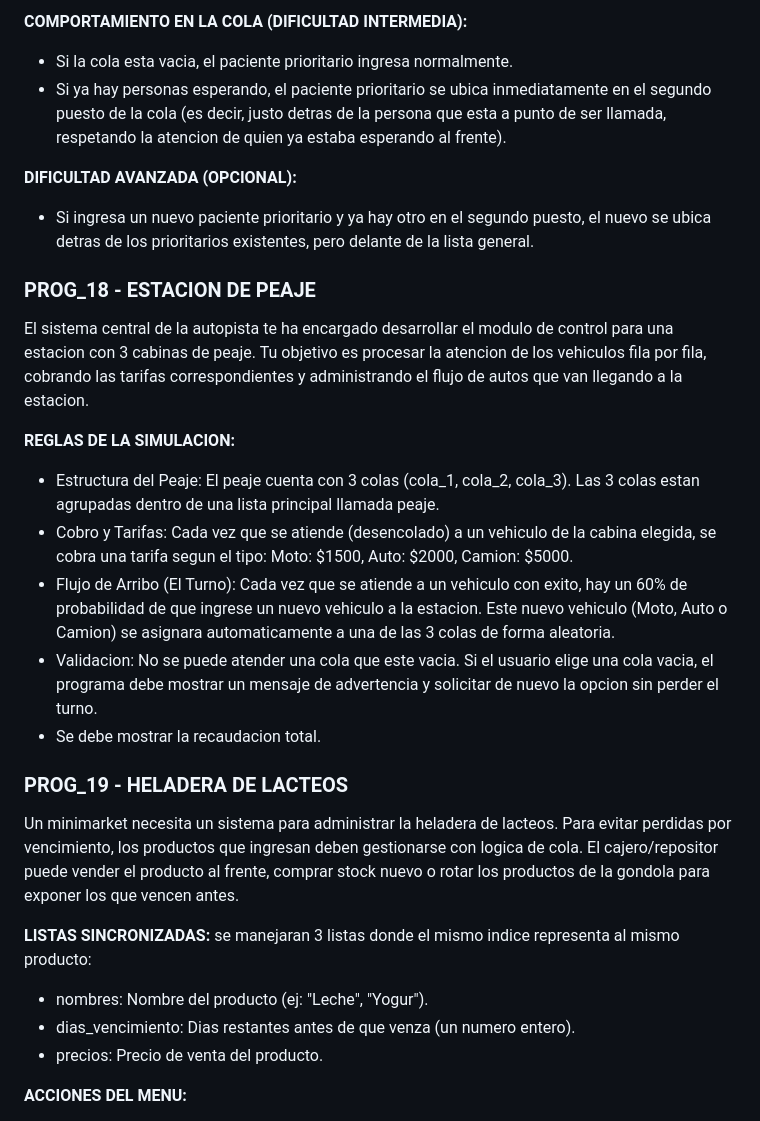
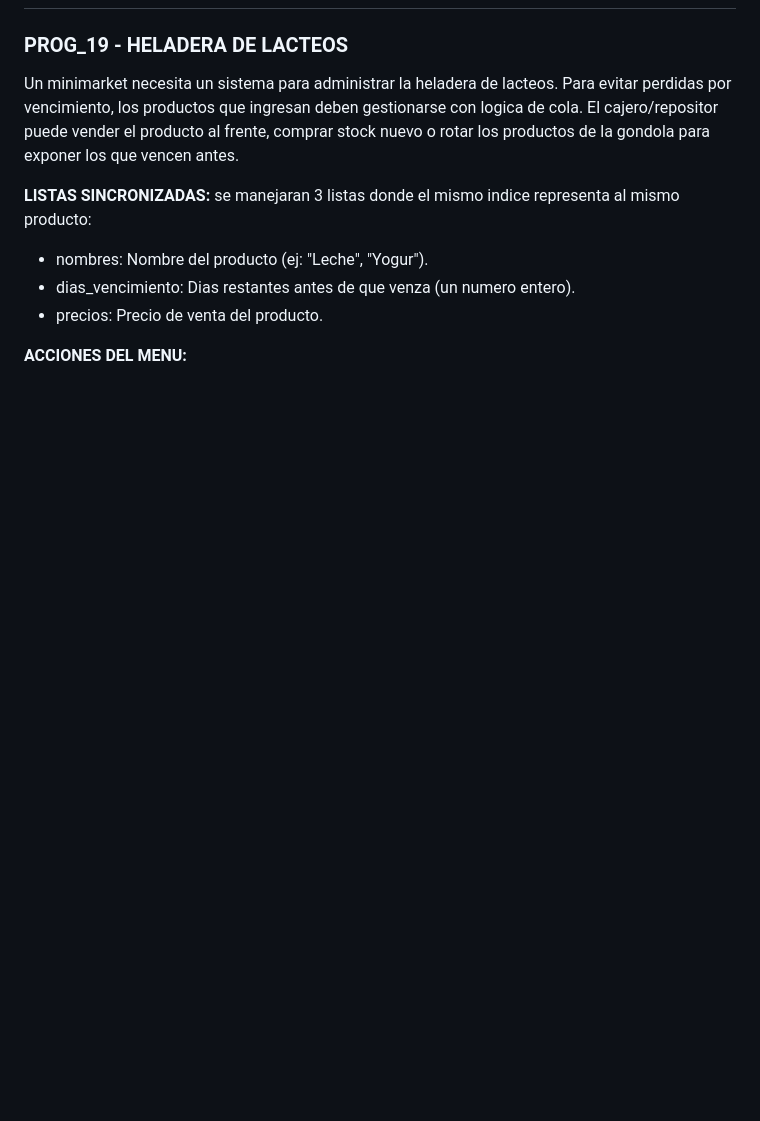
Before and after one commit to Oaap07/semester-two-group-one, a Markdown page: README.md, the part around one of its changes. Drawn GitHub-style; blank space fills up the shorter version.

```diff
--- a/README.md
+++ b/README.md
@@ -112,21 +68,3 @@ El centro de salud ha decidido implementar un protocolo de atencion rapida para
-**COMPORTAMIENTO EN LA COLA (DIFICULTAD INTERMEDIA):**
-- Si la cola esta vacia, el paciente prioritario ingresa normalmente.
-- Si ya hay personas esperando, el paciente prioritario se ubica inmediatamente en el segundo puesto de la cola (es decir, justo detras de la persona que esta a punto de ser llamada, respetando la atencion de quien ya estaba esperando al frente).
-
-**DIFICULTAD AVANZADA (OPCIONAL):**
-- Si ingresa un nuevo paciente prioritario y ya hay otro en el segundo puesto, el nuevo se ubica detras de los prioritarios existentes, pero delante de la lista general.
-
-### PROG_18 - ESTACION DE PEAJE
-
-El sistema central de la autopista te ha encargado desarrollar el modulo de control para una estacion con 3 cabinas de peaje. Tu objetivo es procesar la atencion de los vehiculos fila por fila, cobrando las tarifas correspondientes y administrando el flujo de autos que van llegando a la estacion.
-
-**REGLAS DE LA SIMULACION:**
-- Estructura del Peaje: El peaje cuenta con 3 colas (cola_1, cola_2, cola_3). Las 3 colas estan agrupadas dentro de una lista principal llamada peaje.
-- Cobro y Tarifas: Cada vez que se atiende (desencolado) a un vehiculo de la cabina elegida, se cobra una tarifa segun el tipo: Moto: $1500, Auto: $2000, Camion: $5000.
-- Flujo de Arribo (El Turno): Cada vez que se atiende a un vehiculo con exito, hay un 60% de probabilidad de que ingrese un nuevo vehiculo a la estacion. Este nuevo vehiculo (Moto, Auto o Camion) se asignara automaticamente a una de las 3 colas de forma aleatoria.
-- Validacion: No se puede atender una cola que este vacia. Si el usuario elige una cola vacia, el programa debe mostrar un mensaje de advertencia y solicitar de nuevo la opcion sin perder el turno.
-- Se debe mostrar la recaudacion total.
-
 ### PROG_19 - HELADERA DE LACTEOS
 
 Un minimarket necesita un sistema para administrar la heladera de lacteos. Para evitar perdidas por vencimiento, los productos que ingresan deben gestionarse con logica de cola. El cajero/repositor puede vender el producto al frente, comprar stock nuevo o rotar los productos de la gondola para exponer los que vencen antes.
```
Also changed, not shown: other parts of README.md (+0 -44 lines).
